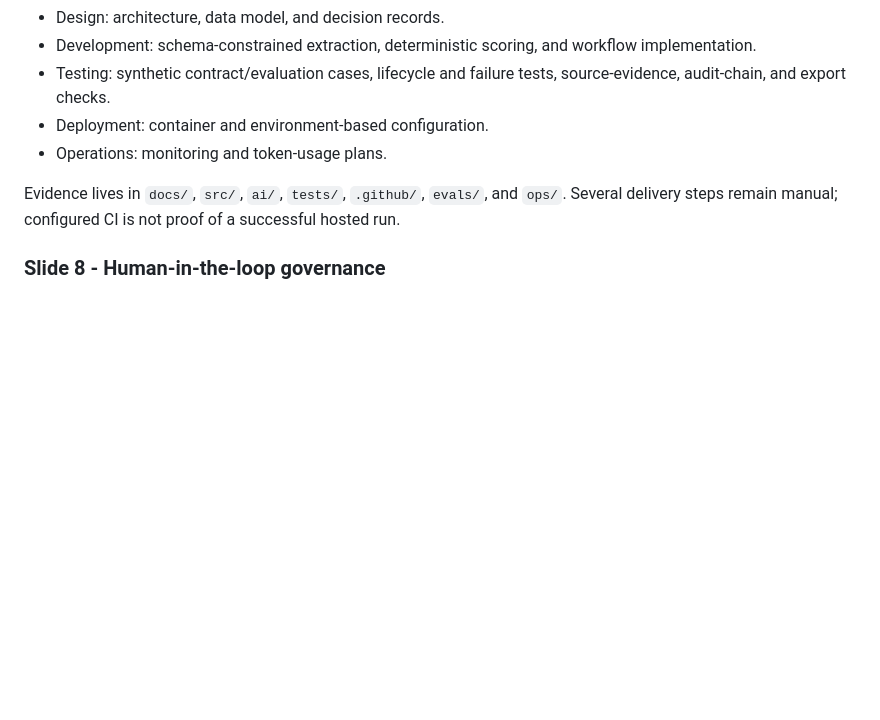
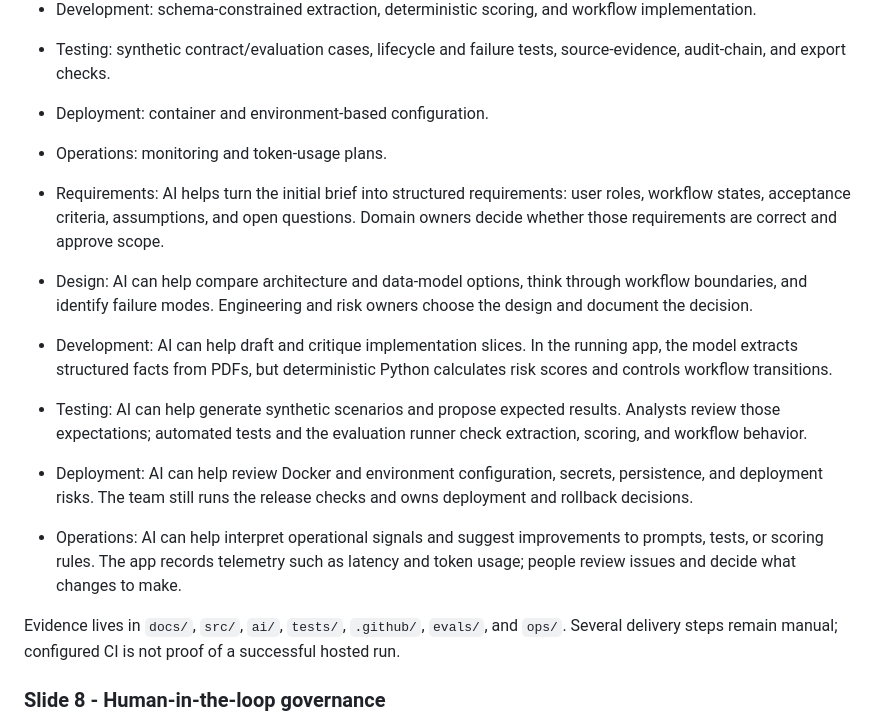
Before and after one commit to ebtenorio-myridius/geniushack3, a Markdown page: docs/presentation/deck.md, the part around the change. Drawn GitHub-style; blank space fills up the shorter version.

Commit message:
Added  explanation on the stages.

```diff
--- a/docs/presentation/deck.md
+++ b/docs/presentation/deck.md
@@ -94,6 +94,18 @@ control effectiveness and residual risk are not modeled.
   source-evidence, audit-chain, and export checks.
 - Deployment: container and environment-based configuration.
 - Operations: monitoring and token-usage plans.
+
+- Requirements: AI helps turn the initial brief into structured requirements: user roles, workflow states, acceptance criteria, assumptions, and open questions. Domain owners decide whether those requirements are correct and approve scope.
+
+- Design: AI can help compare architecture and data-model options, think through workflow boundaries, and identify failure modes. Engineering and risk owners choose the design and document the decision.
+
+- Development: AI can help draft and critique implementation slices. In the running app, the model extracts structured facts from PDFs, but deterministic Python calculates risk scores and controls workflow transitions.
+
+- Testing: AI can help generate synthetic scenarios and propose expected results. Analysts review those expectations; automated tests and the evaluation runner check extraction, scoring, and workflow behavior.
+
+- Deployment: AI can help review Docker and environment configuration, secrets, persistence, and deployment risks. The team still runs the release checks and owns deployment and rollback decisions.
+
+- Operations: AI can help interpret operational signals and suggest improvements to prompts, tests, or scoring rules. The app records telemetry such as latency and token usage; people review issues and decide what changes to make.
 
 Evidence lives in `docs/`, `src/`, `ai/`, `tests/`, `.github/`, `evals/`, and
 `ops/`. Several delivery steps remain manual; configured CI is not proof of a
```
